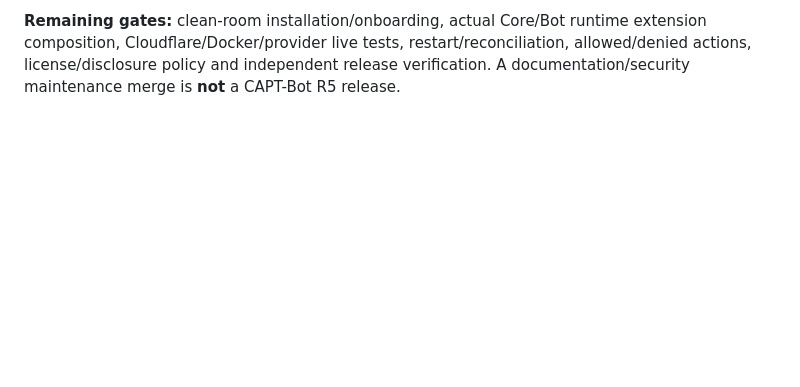
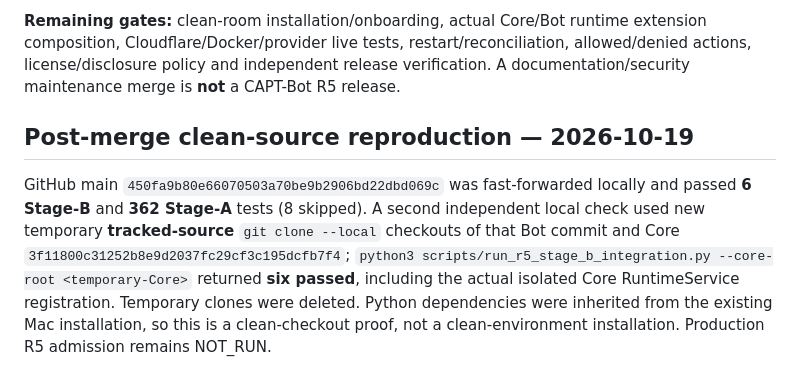
Before and after one commit to knowurknottty/CAPT-Bot, a Markdown page: docs/audit/OMEGA_2026-10-19.md, the part around the change. Drawn GitHub-style; blank space fills up the shorter version.

Commit message:
docs(bot): Stage-B clean-checkout evidence (#5)
Record independent tracked-source checkout validation with six passing isolated Core integration/source admission tests; R5 production release hold unchanged.

```diff
--- a/docs/audit/OMEGA_2026-10-19.md
+++ b/docs/audit/OMEGA_2026-10-19.md
@@ -85,3 +85,7 @@ The following **later** observations supersede the initial BLOCKED/NOT RUN snaps
 - No open standalone GitHub issues, no review submissions and no PR #3 review threads/comments were found during this follow-up. Audit findings are **not** GitHub issues and must not be labeled closed issues without real issue records.
 
 **Remaining gates:** clean-room installation/onboarding, actual Core/Bot runtime extension composition, Cloudflare/Docker/provider live tests, restart/reconciliation, allowed/denied actions, license/disclosure policy and independent release verification. A documentation/security maintenance merge is **not** a CAPT-Bot R5 release.
+
+## Post-merge clean-source reproduction — 2026-10-19
+
+GitHub main `450fa9b80e66070503a70be9b2906bd22dbd069c` was fast-forwarded locally and passed **6 Stage-B** and **362 Stage-A** tests (8 skipped). A second independent local check used new temporary **tracked-source** `git clone --local` checkouts of that Bot commit and Core `3f11800c31252b8e9d2037fc29cf3c195dcfb7f4`; `python3 scripts/run_r5_stage_b_integration.py --core-root <temporary-Core>` returned **six passed**, including the actual isolated Core RuntimeService registration. Temporary clones were deleted. Python dependencies were inherited from the existing Mac installation, so this is a clean-checkout proof, not a clean-environment installation. Production R5 admission remains NOT_RUN.
```
Also changed, not shown: docs/architecture/CAPT_BOT_R5_STAGE_B_SOURCE_ADMISSION.md (+2 -0 lines).
